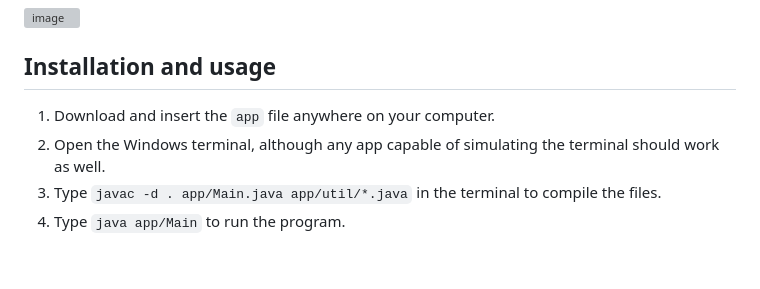
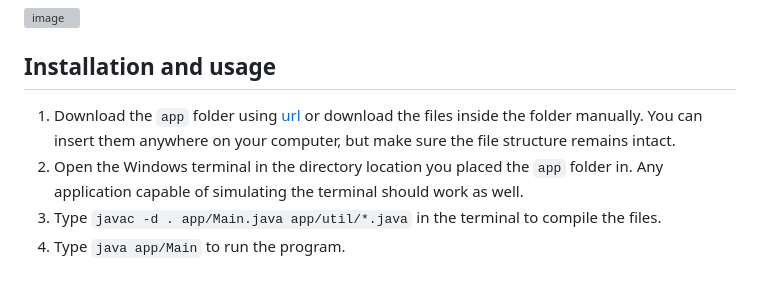
Before and after one commit to LaitinenJoel/Lotto-App, a Markdown page: README.md, the part around the change. GitHub-like rendering; grey boxes are pictures that could not be loaded.

```diff
--- a/README.md
+++ b/README.md
@@ -61,7 +61,7 @@ Here is a screenshot of what the `chooseMode()` method (code example above) disp
 ![image](https://github.com/user-attachments/assets/5f41a834-cbb0-488e-b492-d0bf71cad4fb)
 
 ## Installation and usage
-1. Download and insert the `app` file anywhere on your computer.
-2. Open the Windows terminal, although any app capable of simulating the terminal should work as well.
+1. Download the `app` folder using [url](https://download-directory.github.io/) or download the files inside the folder manually. You can insert them anywhere on your computer, but make sure the file structure remains intact.
+2. Open the Windows terminal in the directory location you placed the `app` folder in. Any application capable of simulating the terminal should work as well.
 3. Type `javac -d . app/Main.java app/util/*.java` in the terminal to compile the files.
 4. Type `java app/Main` to run the program.
```
